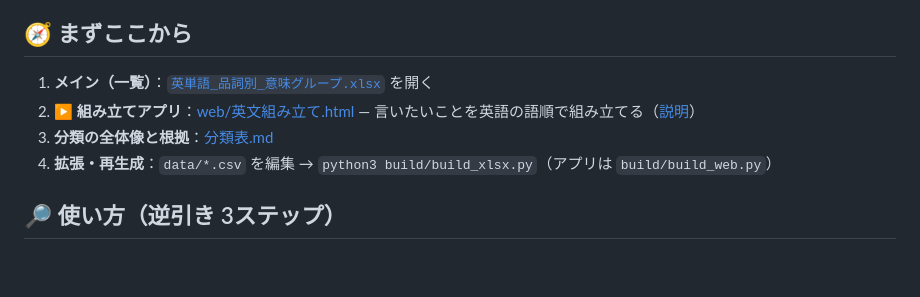
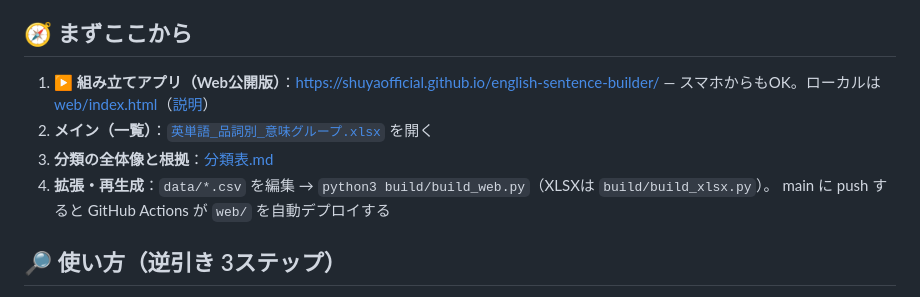
Before and after one commit to shuyaofficial/english-sentence-builder, a Markdown page: README.md, the part around the change. Rendered like a GitHub page; blank space fills up the shorter version.

Commit message:
docs: 公開URL（GitHub Pages）とデプロイ手順をREADMEに追記

```diff
--- a/README.md
+++ b/README.md
@@ -13,10 +13,12 @@ goal: 会話で「言いたいこと」を1手で英語に変換できる逆引
 
 ## 🧭 まずここから
 
-1. **メイン（一覧）**：[`英単語_品詞別_意味グループ.xlsx`](英単語_品詞別_意味グループ.xlsx) を開く
-2. **▶ 組み立てアプリ**：[web/英文組み立て.html](web/英文組み立て.html) — 言いたいことを英語の語順で組み立てる（[説明](web/README.md)）
+1. **▶ 組み立てアプリ（Web公開版）**：<https://shuyaofficial.github.io/english-sentence-builder/>
+   — スマホからもOK。ローカルは [web/index.html](web/index.html)（[説明](web/README.md)）
+2. **メイン（一覧）**：[`英単語_品詞別_意味グループ.xlsx`](英単語_品詞別_意味グループ.xlsx) を開く
 3. **分類の全体像と根拠**：[分類表.md](分類表.md)
-4. **拡張・再生成**：`data/*.csv` を編集 → `python3 build/build_xlsx.py`（アプリは `build/build_web.py`）
+4. **拡張・再生成**：`data/*.csv` を編集 → `python3 build/build_web.py`（XLSXは `build/build_xlsx.py`）。
+   main に push すると GitHub Actions が `web/` を自動デプロイする
 
 ## 🔎 使い方（逆引き 3ステップ）
 
```
Also changed, not shown: web/README.md (+3 -2 lines).
